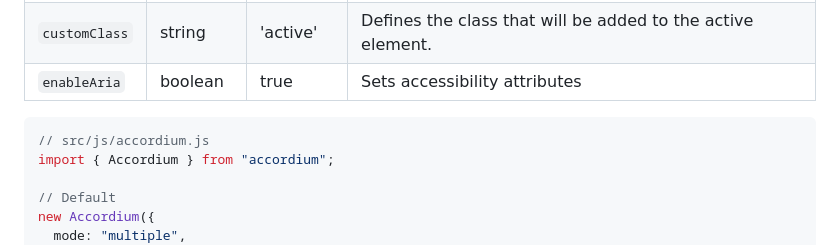
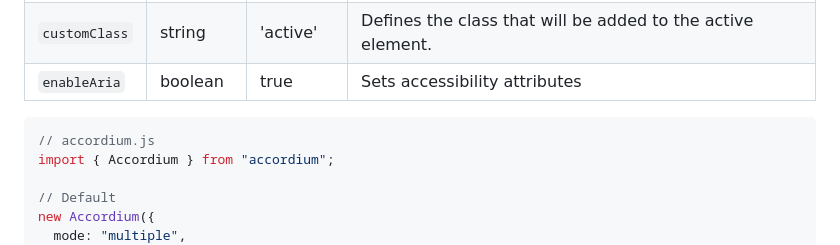
Before and after one commit to sonidolabs/accordium, a Markdown page: README.md, the part around one of its changes. GitHub-like rendering.

````diff
--- a/README.md
+++ b/README.md
@@ -79,7 +79,7 @@ It is possible to pass some options as parameters to meet the needs of the proje
 | `enableAria`  | boolean            | true       | Sets accessibility attributes                                                                                                                                                                                                                                               |
 
 ```javascript
-// src/js/accordium.js
+// accordium.js
 import { Accordium } from "accordium";
 
 // Default
````
Also changed, not shown: other parts of README.md (+1 -1 lines), README.pt-BR.md (+1 -1 lines).
